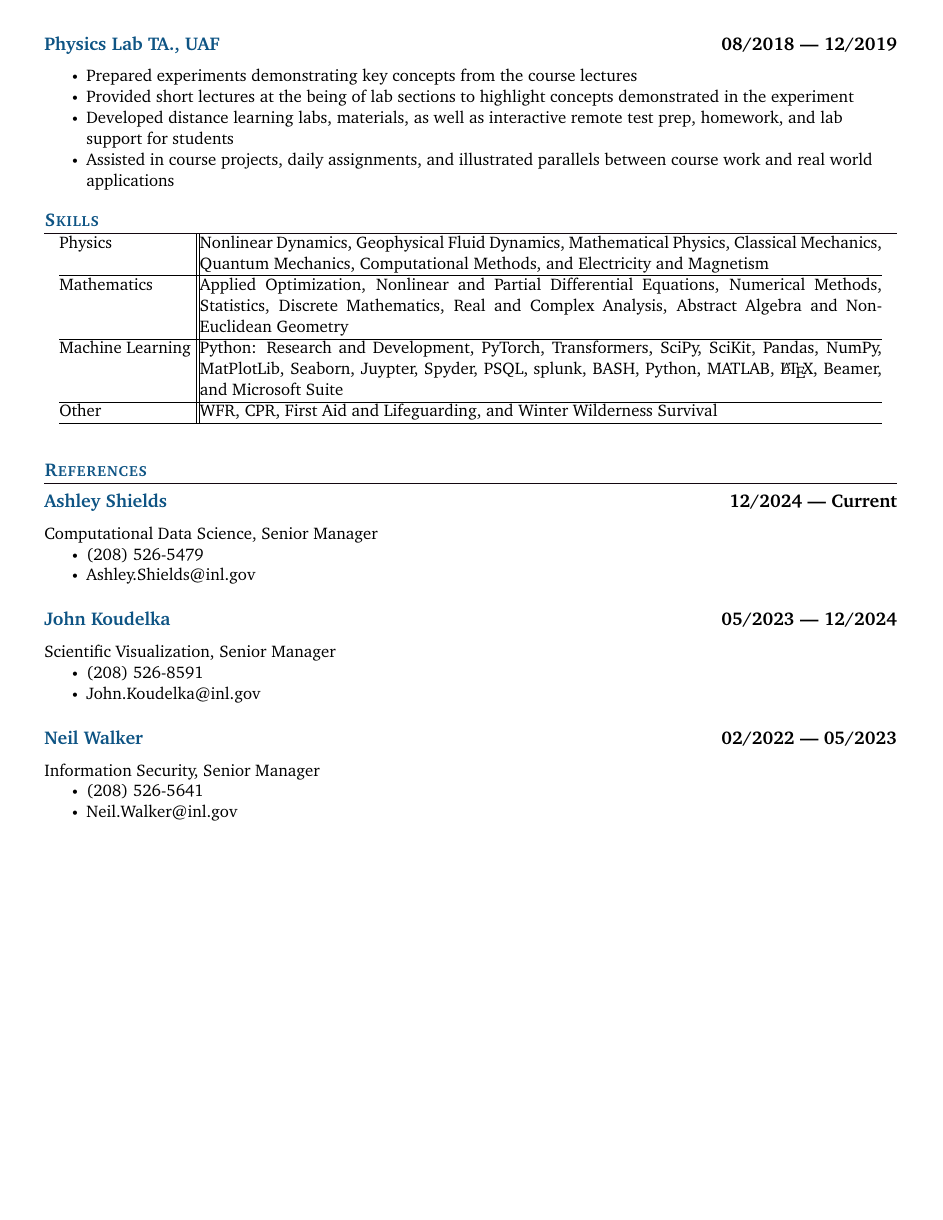
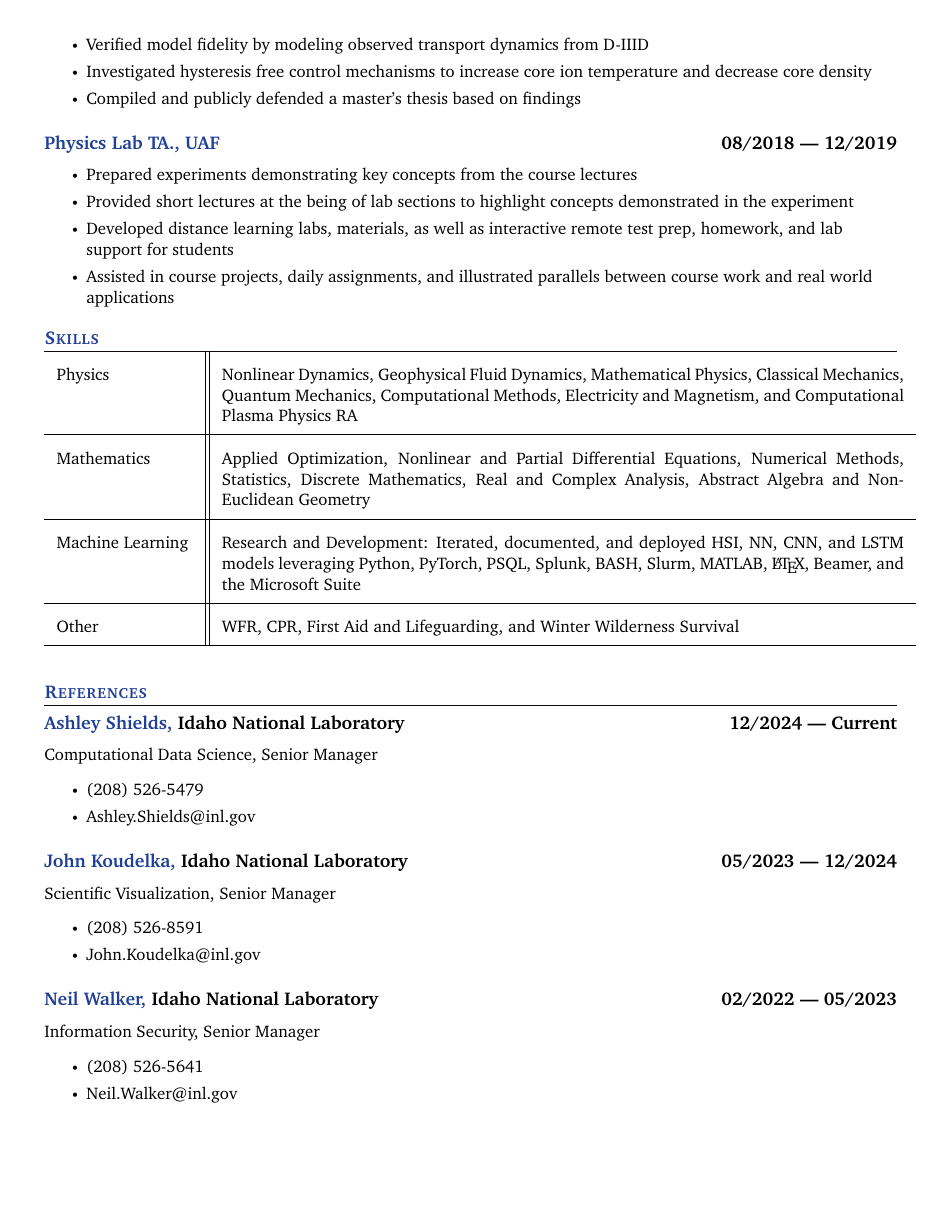
Before and after one commit to DempseyRogers/INL_Resume_2025, a LaTeX CV (Rogers_Resume_2025_02.tex, which reads Frontmatter.tex): page 2 of 2. Compiled offline with pdfLaTeX.

Commit message:
Spacing applied

```diff
--- a/Frontmatter.tex
+++ b/Frontmatter.tex
@@ -2,12 +2,15 @@
 \setlength{\columnsep}{-1pt}
 \input{glyphtounicode}
 % \setlist{nolistsep}
-\setlist{nosep}
+% \setlist{nosep}
+\setlength{\itemsep}{-1pt}
 
 \RequirePackage{tikz}
 \RequirePackage{xcolor}
 
-\definecolor{cvblue}{HTML}{0E5484}
+\definecolor{cvblue}{RGB}{32, 64, 151}
+\hypersetup{colorlinks=true,urlcolor=cvblue}
+
 \definecolor{black}{HTML}{130810}
 \definecolor{darkcolor}{HTML}{0F4539}
 \definecolor{cvgreen}{HTML}{3BD80D}
--- a/Rogers_Resume_2025_02.tex
+++ b/Rogers_Resume_2025_02.tex
@@ -117,6 +122,7 @@ Security Department Programs, and working groups
 %%%%%%% ----------------------------------- Role 3 ----------------------------------- %%%%%%%
 \subsection*{{\color{cvblue} Physics Lab TA., UAF } \hfill 08/2018 --- 12/2019}
     \begin{itemize}
+    \setlength{\itemsep}{-.5pt}
 \item Prepared experiments demonstrating key concepts from the course lectures
 \item Provided short lectures at the being of lab sections to highlight concepts demonstrated in the experiment
 \item Developed distance learning labs, materials, as well as interactive remote test prep, homework, and lab support for students
@@ -132,6 +138,7 @@ Security Department Programs, and working groups
 %%%%%%% ----------------------------------- Role 1 ----------------------------------- %%%%%%%
 %\subsection*{{\color{cvblue} Mathematical Competition in Modeling (MCM), Carroll College} \hfill 02/2015 --- 04/2015}
 %    \begin{itemize}
+    \setlength{\itemsep}{-.5pt}
 % \item  Rank:{ Meritorious, $89^{th}$ Percentile of 10,000 Teams World Wide }
 %\item  Problem: Analyzing the sustainability of a country, and proposing steps towards sustainability
 %\item Implemented the Analytical Hierarchy Process, Statistical Methods, and performed a sensitivity analysis for the (AHP)
@@ -157,13 +165,15 @@ Security Department Programs, and working groups
 \section{\color{cvblue}Skills}
 \vspace{-.25in}
 \begin{table}[h!]
+    \setlength{\tabcolsep}{8pt}
+    \renewcommand{\arraystretch}{2}
     \centering
     \begin{tabular}{p{0.16\linewidth} || p{0.8\linewidth}}
-         Physics& Nonlinear Dynamics, Geophysical Fluid Dynamics, Mathematical Physics, Classical Mechanics,
-Quantum Mechanics, Computational Methods, and Electricity and Magnetism \\\hline
-         Mathematics& Applied Optimization, Nonlinear and Partial Differential Equations, Numerical Methods, Statistics, Discrete Mathematics, Real and Complex Analysis, Abstract Algebra and Non-Euclidean Geometry \\\hline
-         Machine Learning & Python: Research and Development, PyTorch, Transformers, SciPy, SciKit, Pandas, NumPy, MatPlotLib, Seaborn, Juypter, Spyder, PSQL, splunk, BASH, Python, MATLAB, \LaTeX,  Beamer, and Microsoft Suite \\\hline
-         Other& WFR, CPR, First Aid and Lifeguarding, and Winter Wilderness Survival\\\hline
+        Physics& Nonlinear Dynamics, Geophysical Fluid Dynamics, Mathematical Physics, Classical Mechanics,
+        Quantum Mechanics, Computational Methods, Electricity and Magnetism, and Computational Plasma Physics RA \\\hline
+        Mathematics& Applied Optimization, Nonlinear and Partial Differential Equations, Numerical Methods, Statistics, Discrete Mathematics, Real and Complex Analysis, Abstract Algebra and Non-Euclidean Geometry \\\hline
+        Machine Learning & Research and Development: Iterated, documented, and deployed HSI, NN, CNN, and LSTM models leveraging Python, PyTorch, PSQL, Splunk, BASH, Slurm, MATLAB, \LaTeX,  Beamer, and the Microsoft Suite \\\hline
+        Other& WFR, CPR, First Aid and Lifeguarding, and Winter Wilderness Survival\\\hline
     \end{tabular}
     % \caption{Caption}
     % \label{tab:my_label}
@@ -185,26 +196,30 @@ Quantum Mechanics, Computational Methods, and Electricity and Magnetism \\\hline
 
 % \subsection*{\color{cvblue}Volunteer Litter Collection \hfill 05/2016 --- Current}
 %     \begin{itemize}
+    \setlength{\itemsep}{-.5pt}
 %         \item More than 150 hours per year
 %      \end{itemize}
 \section{\color{cvblue}References }
-\subsection*{{\color{cvblue}Ashley Shields}\hfill 12/2024 --- Current}
+\subsection*{{\color{cvblue}Ashley Shields,} Idaho National Laboratory\hfill 12/2024 --- Current}
 Computational Data Science, Senior Manager
 \begin{itemize}
+    \setlength{\itemsep}{-.5pt}
     \item (208) 526-5479
     \item Ashley.Shields@inl.gov
 \end{itemize}
 
-\subsection*{{\color{cvblue}John Koudelka}\hfill 05/2023 --- 12/2024}
+\subsection*{{\color{cvblue}John Koudelka,} Idaho National Laboratory\hfill 05/2023 --- 12/2024}
 Scientific Visualization, Senior Manager
 \begin{itemize}
+    \setlength{\itemsep}{-.5pt}
     \item (208) 526-8591
     \item John.Koudelka@inl.gov
 \end{itemize}
 
-\subsection*{{\color{cvblue}Neil Walker}\hfill 02/2022 --- 05/2023}
+\subsection*{{\color{cvblue}Neil Walker,} Idaho National Laboratory\hfill 02/2022 --- 05/2023}
 Information Security, Senior Manager
 \begin{itemize}
+    \setlength{\itemsep}{-.5pt}
     \item (208) 526-5641
     \item Neil.Walker@inl.gov
 \end{itemize}
```
Also changed, not shown: Rogers.pdf (added), Rogers_Resume_2025_02.pdf, Rogers_Resume_2025_02.tex (11 more changed lines), 6 other files.
